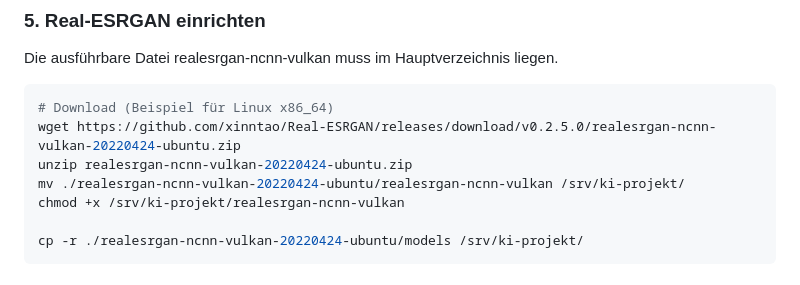
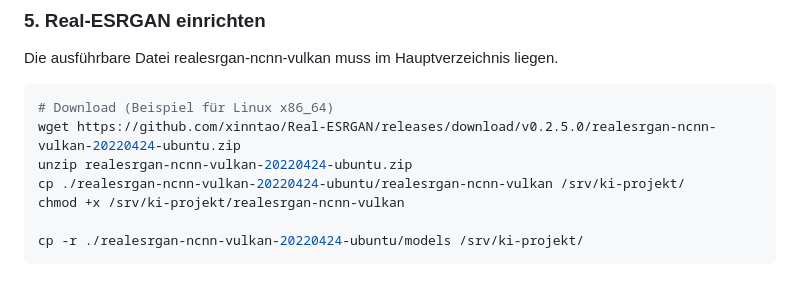
Before and after one commit to sheepfreak221/KI-Projekt_ITWorkshop, a Markdown page: README.md, the part around the change. GitHub-like rendering.

Commit message:
neue version

```diff
--- a/README.md
+++ b/README.md
@@ -68,7 +68,7 @@ Die ausführbare Datei realesrgan-ncnn-vulkan muss im Hauptverzeichnis liegen.
 # Download (Beispiel für Linux x86_64)
 wget https://github.com/xinntao/Real-ESRGAN/releases/download/v0.2.5.0/realesrgan-ncnn-vulkan-20220424-ubuntu.zip
 unzip realesrgan-ncnn-vulkan-20220424-ubuntu.zip
-mv ./realesrgan-ncnn-vulkan-20220424-ubuntu/realesrgan-ncnn-vulkan /srv/ki-projekt/
+cp ./realesrgan-ncnn-vulkan-20220424-ubuntu/realesrgan-ncnn-vulkan /srv/ki-projekt/
 chmod +x /srv/ki-projekt/realesrgan-ncnn-vulkan
 
 cp -r ./realesrgan-ncnn-vulkan-20220424-ubuntu/models /srv/ki-projekt/
```
